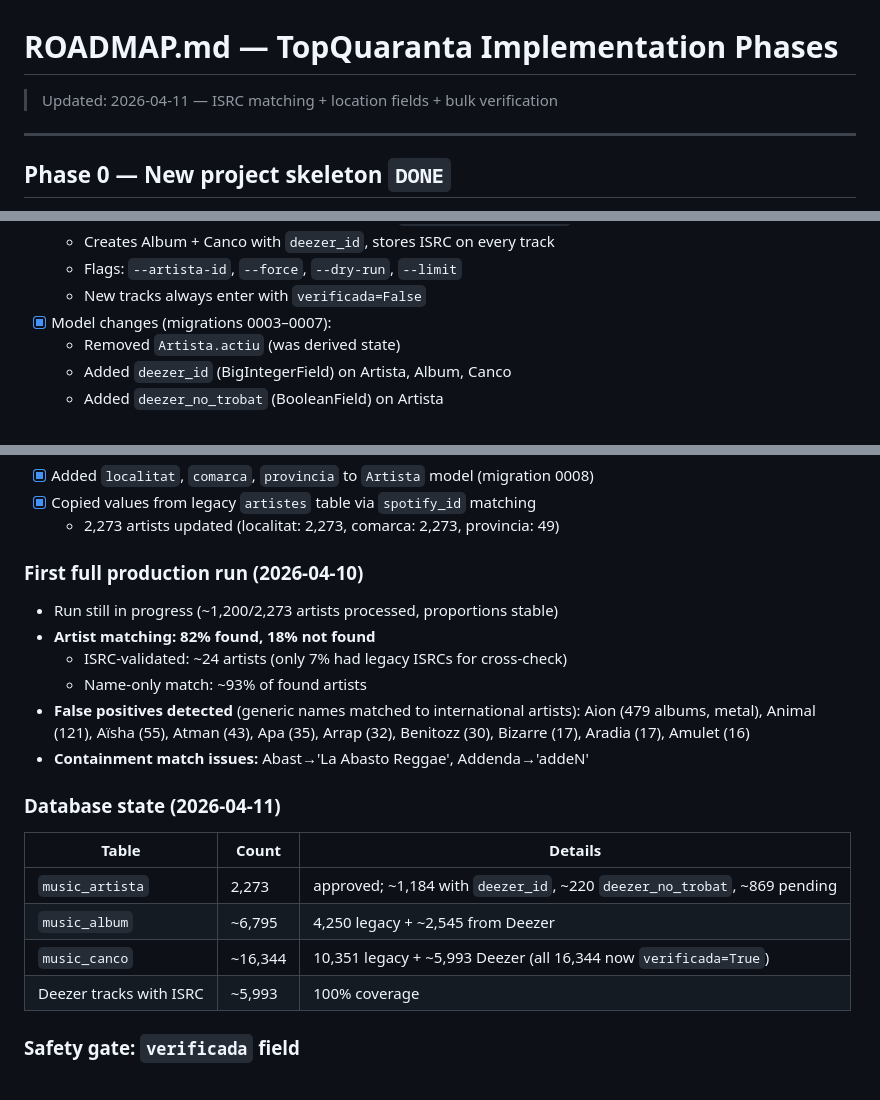
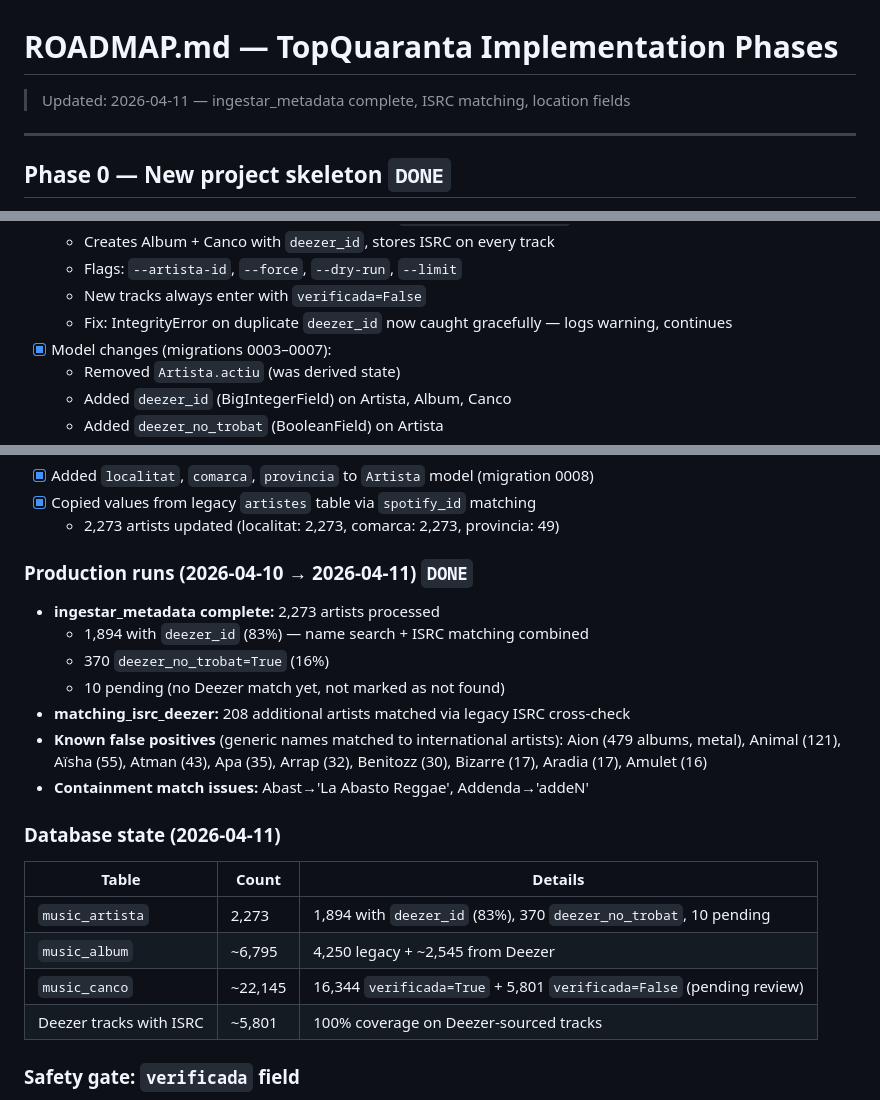
Before and after one commit to miquelmatoses/TopQuaranta, a Markdown page: ROADMAP.md, 3 parts joined by grey strips. Rendered like a GitHub page.

Commit message:
Update ROADMAP.md with final ingestar_metadata results
1,894 artists matched (83%), 370 not found, 10 pending.
16,344 verified tracks + 5,801 pending review.
Document ISRC matching, location fields, and IntegrityError fix.

Co-Authored-By: Claude Opus 4.6 (1M context) <noreply@anthropic.com>

```diff
--- a/ROADMAP.md
+++ b/ROADMAP.md
@@ -1,6 +1,6 @@
 # ROADMAP.md — TopQuaranta Implementation Phases
 
-> Updated: 2026-04-11 — ISRC matching + location fields + bulk verification
+> Updated: 2026-04-11 — ingestar_metadata complete, ISRC matching, location fields
 
 ---
 
@@ -148,6 +148,7 @@
   - Creates Album + Canco with `deezer_id`, stores ISRC on every track
   - Flags: `--artista-id`, `--force`, `--dry-run`, `--limit`
   - New tracks always enter with `verificada=False`
+  - Fix: IntegrityError on duplicate `deezer_id` now caught gracefully — logs warning, continues
 - [x] Model changes (migrations 0003–0007):
   - Removed `Artista.actiu` (was derived state)
   - Added `deezer_id` (BigIntegerField) on Artista, Album, Canco
@@ -170,13 +171,14 @@
 - [x] Copied values from legacy `artistes` table via `spotify_id` matching
   - 2,273 artists updated (localitat: 2,273, comarca: 2,273, provincia: 49)
 
-### First full production run (2026-04-10)
+### Production runs (2026-04-10 → 2026-04-11) `DONE`
 
-- Run still in progress (~1,200/2,273 artists processed, proportions stable)
-- **Artist matching: 82% found, 18% not found**
-  - ISRC-validated: ~24 artists (only 7% had legacy ISRCs for cross-check)
-  - Name-only match: ~93% of found artists
-- **False positives detected** (generic names matched to international artists):
+- **ingestar_metadata complete:** 2,273 artists processed
+  - 1,894 with `deezer_id` (83%) — name search + ISRC matching combined
+  - 370 `deezer_no_trobat=True` (16%)
+  - 10 pending (no Deezer match yet, not marked as not found)
+- **matching_isrc_deezer:** 208 additional artists matched via legacy ISRC cross-check
+- **Known false positives** (generic names matched to international artists):
   Aion (479 albums, metal), Animal (121), Aïsha (55), Atman (43), Apa (35),
   Arrap (32), Benitozz (30), Bizarre (17), Aradia (17), Amulet (16)
 - **Containment match issues:** Abast→'La Abasto Reggae', Addenda→'addeN'
@@ -185,10 +187,10 @@
 
 | Table | Count | Details |
 |---|---|---|
-| `music_artista` | 2,273 | approved; ~1,184 with `deezer_id`, ~220 `deezer_no_trobat`, ~869 pending |
+| `music_artista` | 2,273 | 1,894 with `deezer_id` (83%), 370 `deezer_no_trobat`, 10 pending |
 | `music_album` | ~6,795 | 4,250 legacy + ~2,545 from Deezer |
-| `music_canco` | ~16,344 | 10,351 legacy + ~5,993 Deezer (all 16,344 now `verificada=True`) |
-| Deezer tracks with ISRC | ~5,993 | 100% coverage |
+| `music_canco` | ~22,145 | 16,344 `verificada=True` + 5,801 `verificada=False` (pending review) |
+| Deezer tracks with ISRC | ~5,801 | 100% coverage on Deezer-sourced tracks |
 
 ### Safety gate: `verificada` field
 
```
